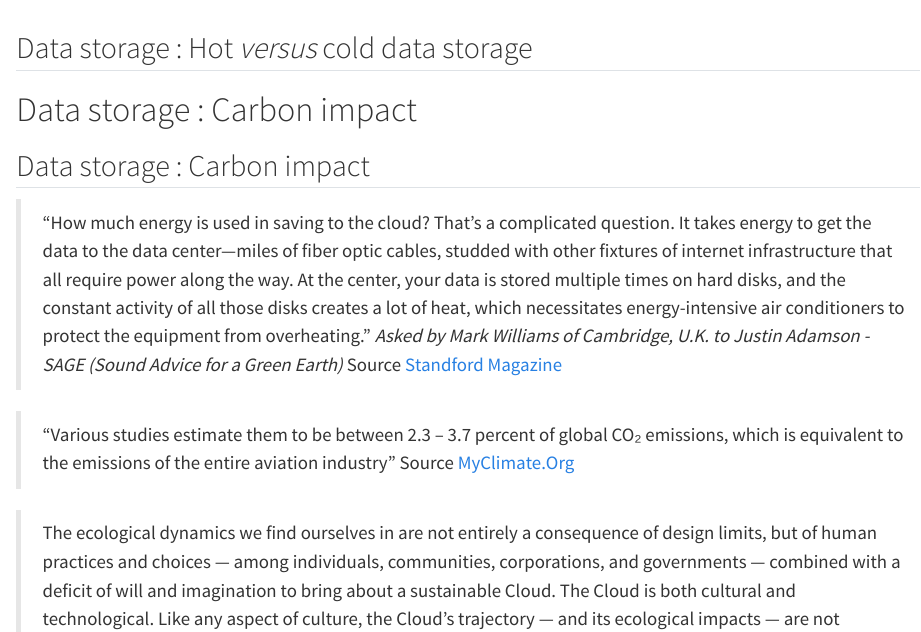
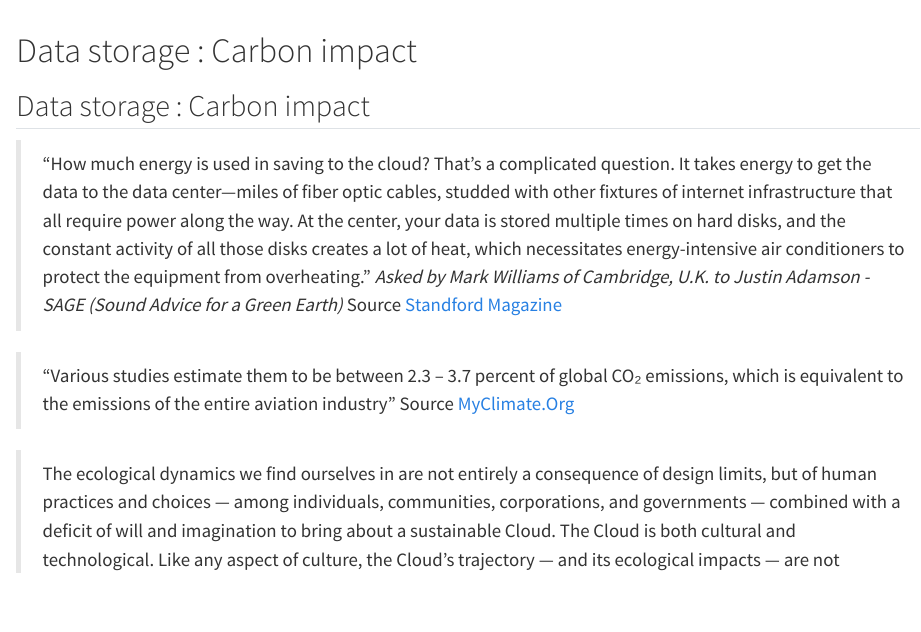
Before and after one commit to biodiversitydata/data-storage, a Quarto document (sections/slides-data-storage.qmd): the page in a window 1100 px wide, from 1240 px down. Rendered offline with R 4.5, knitr and Pandoc in place of Quarto, with nearby package versions.

Commit message:
Suppr 1 slide in "diff between cold and hot data section"

```diff
--- a/sections/slides-data-storage.qmd
+++ b/sections/slides-data-storage.qmd
@@ -125,10 +125,6 @@
 
 <!-- page X -->
 
-## Data storage : Hot *versus* cold data storage
-
-<!-- page X -->
-
 # Data storage : Carbon impact
 
 <!-- page X -->
```
